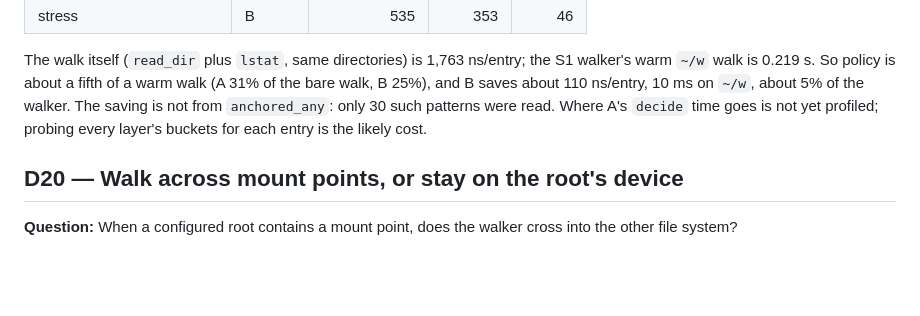
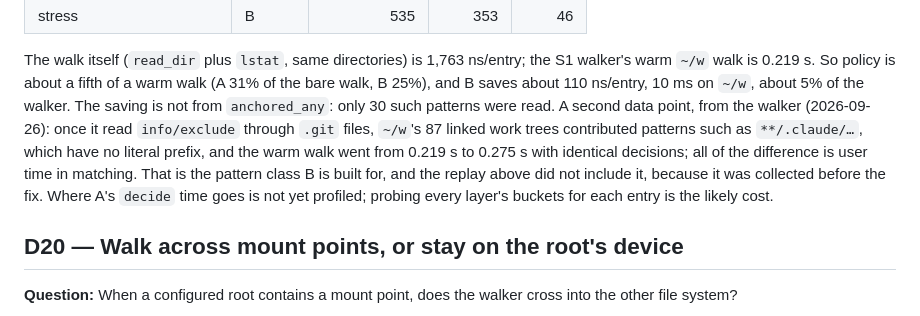
Before and after one commit to dbalmain/super-ferret, a Markdown page: docs/DECISIONS.md, the part around the change. GitHub-like rendering; blank space fills up the shorter version.

Commit message:
D19: worktree excludes add 56 ms of matching to the warm walk

```diff
--- a/docs/DECISIONS.md
+++ b/docs/DECISIONS.md
@@ -761,8 +761,14 @@ The walk itself (`read_dir` plus `lstat`, same directories) is 1,763 ns/entry;
 the S1 walker's warm `~/w` walk is 0.219 s. So policy is about a fifth of a warm
 walk (A 31% of the bare walk, B 25%), and B saves about 110 ns/entry, 10 ms on
 `~/w`, about 5% of the walker. The saving is not from `anchored_any`: only 30
-such patterns were read. Where A's `decide` time goes is not yet profiled;
-probing every layer's buckets for each entry is the likely cost.
+such patterns were read. A second data point, from the walker (2026-09-26): once
+it read `info/exclude` through `.git` files, `~/w`'s 87 linked work trees
+contributed patterns such as `**/.claude/…`, which have no literal prefix, and
+the warm walk went from 0.219 s to 0.275 s with identical decisions; all of the
+difference is user time in matching. That is the pattern class B is built for,
+and the replay above did not include it, because it was collected before the
+fix. Where A's `decide` time goes is not yet profiled; probing every layer's
+buckets for each entry is the likely cost.
 
 ## D20 — Walk across mount points, or stay on the root's device
 
```
